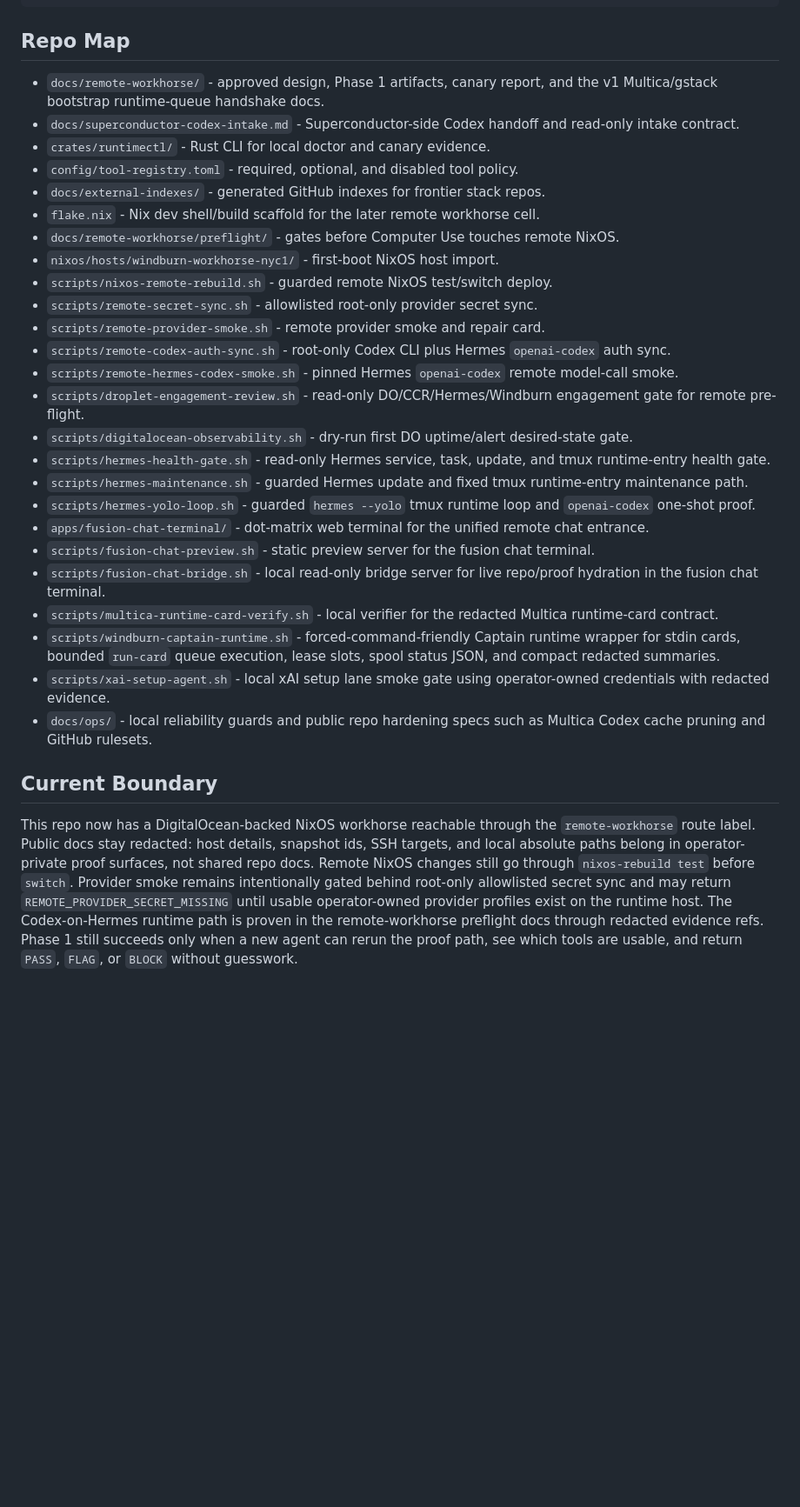
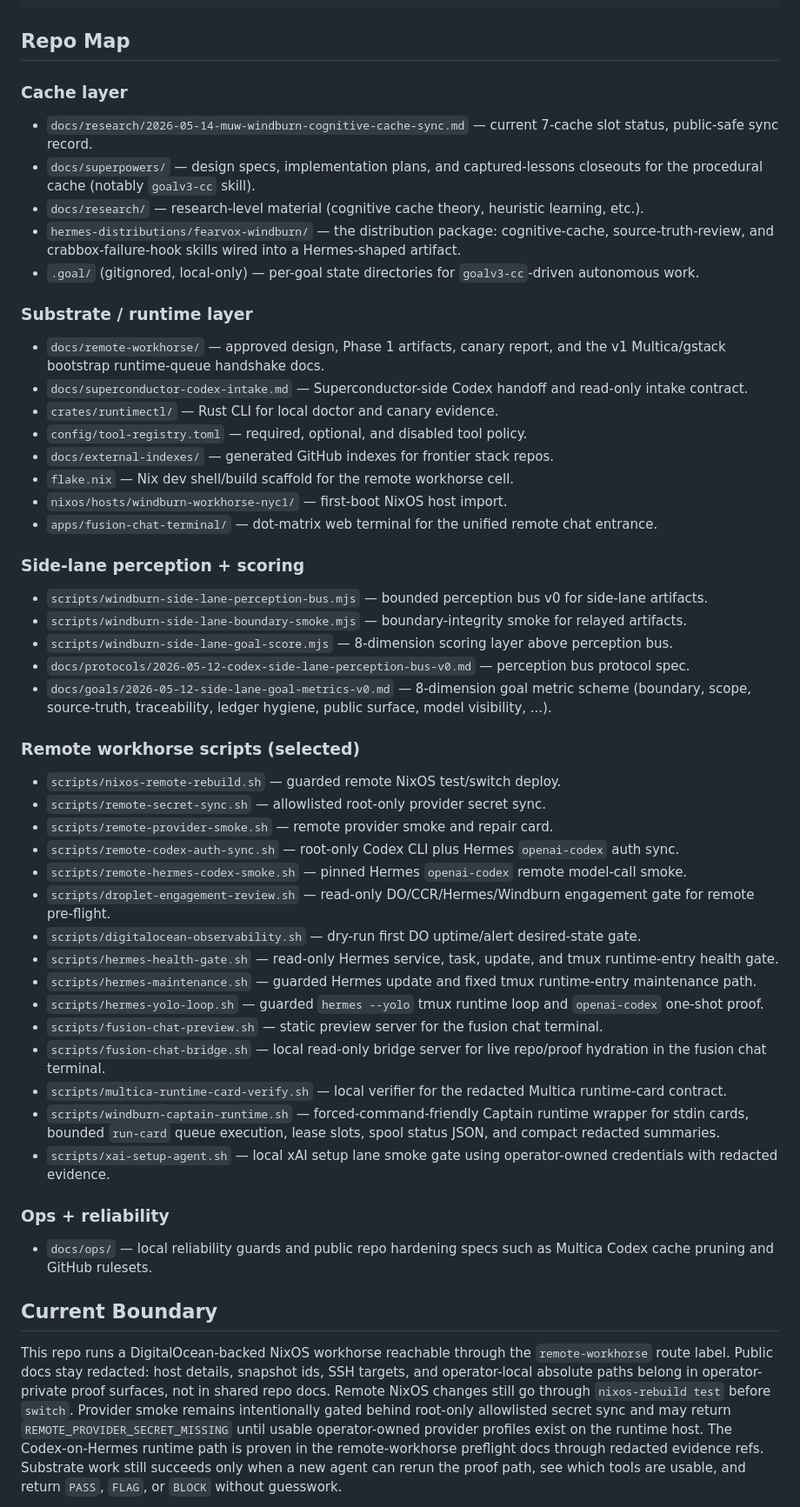
Before and after one commit to Fearvox/project-windburn, a Markdown page: README.md, the part around one of its changes. Shown at 87% size. Drawn GitHub-style; blank space fills up the shorter version.

Commit message:
docs(readme): realign top-level identity to cognitive cache substrate
Reframe Windburn from "Remote Workhorse Phase 1" to the canonical role per
MUW direction doc (docs/windburn-cognitive-cache-direction.md, 2026-05-03):
memory-native agent substrate built around a 7-cache architecture.

- New "Seven Cache Slots" table with shipped/skeleton/gap status per slot
- Remote workhorse reframed as "Substrate Layer" supporting the cache
- Repo map reorganized by cache layer / substrate / side-lane / scripts / ops
- Public-surface safety rules section added (matches docs/goals/side-lane-goal-metrics)
- Pointers section cross-links MUW direction, sync doc, captured lessons, CLAUDE.md

Preserves all 22 scripts/ references operators rely on; no path mutations.
Net +30 lines (127 → 157).

Co-Authored-By: Claude Opus 4.7 (1M context) <noreply@anthropic.com>

```diff
--- a/README.md
+++ b/README.md
@@ -64,60 +87,51 @@ just xai-setup-smoke
 
 ## Repo Map
 
-- `docs/remote-workhorse/` - approved design, Phase 1 artifacts, canary report,
-  and the v1 Multica/gstack bootstrap runtime-queue handshake docs.
-- `docs/superconductor-codex-intake.md` - Superconductor-side Codex handoff and
-  read-only intake contract.
-- `crates/runtimectl/` - Rust CLI for local doctor and canary evidence.
-- `config/tool-registry.toml` - required, optional, and disabled tool policy.
-- `docs/external-indexes/` - generated GitHub indexes for frontier stack repos.
-- `flake.nix` - Nix dev shell/build scaffold for the later remote workhorse cell.
-- `docs/remote-workhorse/preflight/` - gates before Computer Use touches remote NixOS.
-- `nixos/hosts/windburn-workhorse-nyc1/` - first-boot NixOS host import.
-- `scripts/nixos-remote-rebuild.sh` - guarded remote NixOS test/switch deploy.
-- `scripts/remote-secret-sync.sh` - allowlisted root-only provider secret sync.
-- `scripts/remote-provider-smoke.sh` - remote provider smoke and repair card.
-- `scripts/remote-codex-auth-sync.sh` - root-only Codex CLI plus Hermes
-  `openai-codex` auth sync.
-- `scripts/remote-hermes-codex-smoke.sh` - pinned Hermes `openai-codex`
-  remote model-call smoke.
-- `scripts/droplet-engagement-review.sh` - read-only DO/CCR/Hermes/Windburn
-  engagement gate for remote pre-flight.
-- `scripts/digitalocean-observability.sh` - dry-run first DO uptime/alert
-  desired-state gate.
-- `scripts/hermes-health-gate.sh` - read-only Hermes service, task, update, and
-  tmux runtime-entry health gate.
-- `scripts/hermes-maintenance.sh` - guarded Hermes update and fixed tmux
-  runtime-entry maintenance path.
-- `scripts/hermes-yolo-loop.sh` - guarded `hermes --yolo` tmux runtime loop
-  and `openai-codex` one-shot proof.
-- `apps/fusion-chat-terminal/` - dot-matrix web terminal for the unified remote
-  chat entrance.
-- `scripts/fusion-chat-preview.sh` - static preview server for the fusion chat
-  terminal.
-- `scripts/fusion-chat-bridge.sh` - local read-only bridge server for live
-  repo/proof hydration in the fusion chat terminal.
-- `scripts/multica-runtime-card-verify.sh` - local verifier for the redacted
-  Multica runtime-card contract.
-- `scripts/windburn-captain-runtime.sh` - forced-command-friendly Captain
-  runtime wrapper for stdin cards, bounded `run-card` queue execution, lease
-  slots, spool status JSON, and compact redacted summaries.
-- `scripts/xai-setup-agent.sh` - local xAI setup lane smoke gate using
-  operator-owned credentials with redacted evidence.
-- `docs/ops/` - local reliability guards and public repo hardening specs such
-  as Multica Codex cache pruning and GitHub rulesets.
+### Cache layer
+- `docs/research/2026-05-14-muw-windburn-cognitive-cache-sync.md` — current 7-cache slot status, public-safe sync record.
+- `docs/superpowers/` — design specs, implementation plans, and captured-lessons closeouts for the procedural cache (notably `goalv3-cc` skill).
+- `docs/research/` — research-level material (cognitive cache theory, heuristic learning, etc.).
+- `hermes-distributions/fearvox-windburn/` — the distribution package: cognitive-cache, source-truth-review, and crabbox-failure-hook skills wired into a Hermes-shaped artifact.
+- `.goal/` (gitignored, local-only) — per-goal state directories for `goalv3-cc`-driven autonomous work.
+
+### Substrate / runtime layer
+- `docs/remote-workhorse/` — approved design, Phase 1 artifacts, canary report, and the v1 Multica/gstack bootstrap runtime-queue handshake docs.
+- `docs/superconductor-codex-intake.md` — Superconductor-side Codex handoff and read-only intake contract.
+- `crates/runtimectl/` — Rust CLI for local doctor and canary evidence.
+- `config/tool-registry.toml` — required, optional, and disabled tool policy.
+- `docs/external-indexes/` — generated GitHub indexes for frontier stack repos.
+- `flake.nix` — Nix dev shell/build scaffold for the remote workhorse cell.
+- `nixos/hosts/windburn-workhorse-nyc1/` — first-boot NixOS host import.
+- `apps/fusion-chat-terminal/` — dot-matrix web terminal for the unified remote chat entrance.
+
+### Side-lane perception + scoring
+- `scripts/windburn-side-lane-perception-bus.mjs` — bounded perception bus v0 for side-lane artifacts.
+- `scripts/windburn-side-lane-boundary-smoke.mjs` — boundary-integrity smoke for relayed artifacts.
+- `scripts/windburn-side-lane-goal-score.mjs` — 8-dimension scoring layer above perception bus.
+- `docs/protocols/2026-05-12-codex-side-lane-perception-bus-v0.md` — perception bus protocol spec.
+- `docs/goals/2026-05-12-side-lane-goal-metrics-v0.md` — 8-dimension goal metric scheme (boundary, scope, source-truth, traceability, ledger hygiene, public surface, model visibility, ...).
+
+### Remote workhorse scripts (selected)
+- `scripts/nixos-remote-rebuild.sh` — guarded remote NixOS test/switch deploy.
+- `scripts/remote-secret-sync.sh` — allowlisted root-only provider secret sync.
+- `scripts/remote-provider-smoke.sh` — remote provider smoke and repair card.
+- `scripts/remote-codex-auth-sync.sh` — root-only Codex CLI plus Hermes `openai-codex` auth sync.
+- `scripts/remote-hermes-codex-smoke.sh` — pinned Hermes `openai-codex` remote model-call smoke.
+- `scripts/droplet-engagement-review.sh` — read-only DO/CCR/Hermes/Windburn engagement gate for remote pre-flight.
+- `scripts/digitalocean-observability.sh` — dry-run first DO uptime/alert desired-state gate.
+- `scripts/hermes-health-gate.sh` — read-only Hermes service, task, update, and tmux runtime-entry health gate.
+- `scripts/hermes-maintenance.sh` — guarded Hermes update and fixed tmux runtime-entry maintenance path.
+- `scripts/hermes-yolo-loop.sh` — guarded `hermes --yolo` tmux runtime loop and `openai-codex` one-shot proof.
+- `scripts/fusion-chat-preview.sh` — static preview server for the fusion chat terminal.
+- `scripts/fusion-chat-bridge.sh` — local read-only bridge server for live repo/proof hydration in the fusion chat terminal.
+- `scripts/multica-runtime-card-verify.sh` — local verifier for the redacted Multica runtime-card contract.
+- `scripts/windburn-captain-runtime.sh` — forced-command-friendly Captain runtime wrapper for stdin cards, bounded `run-card` queue execution, lease slots, spool status JSON, and compact redacted summaries.
+- `scripts/xai-setup-agent.sh` — local xAI setup lane smoke gate using operator-owned credentials with redacted evidence.
+
+### Ops + reliability
+- `docs/ops/` — local reliability guards and public repo hardening specs such as Multica Codex cache pruning and GitHub rulesets.
 
 ## Current Boundary
 
-This repo now has a DigitalOcean-backed NixOS workhorse reachable through the
-`remote-workhorse` route label. Public docs stay redacted: host details,
-snapshot ids, SSH targets, and local absolute paths belong in operator-private
-proof surfaces, not shared repo docs. Remote NixOS changes still go through
-`nixos-rebuild test` before `switch`. Provider smoke remains intentionally gated
-behind root-only allowlisted secret sync and may return
-`REMOTE_PROVIDER_SECRET_MISSING` until usable operator-owned provider profiles
-exist on the runtime host. The Codex-on-Hermes runtime path is proven in the
-remote-workhorse preflight docs through redacted evidence refs. Phase 1 still
-succeeds only when a new agent can rerun the proof path, see which tools are
-usable, and return `PASS`, `FLAG`, or `BLOCK` without guesswork.
+This repo runs a DigitalOcean-backed NixOS workhorse reachable through the `remote-workhorse` route label. Public docs stay redacted: host details, snapshot ids, SSH targets, and operator-local absolute paths belong in operator-private proof surfaces, not in shared repo docs. Remote NixOS changes still go through `nixos-rebuild test` before `switch`. Provider smoke remains intentionally gated behind root-only allowlisted secret sync and may return `REMOTE_PROVIDER_SECRET_MISSING` until usable operator-owned provider profiles exist on the runtime host. The Codex-on-Hermes runtime path is proven in the remote-workhorse preflight docs through redacted evidence refs. Substrate work still succeeds only when a new agent can rerun the proof path, see which tools are usable, and return `PASS`, `FLAG`, or `BLOCK` without guesswork.
 
```
Also changed, not shown: other parts of README.md (+51 -12 lines).
